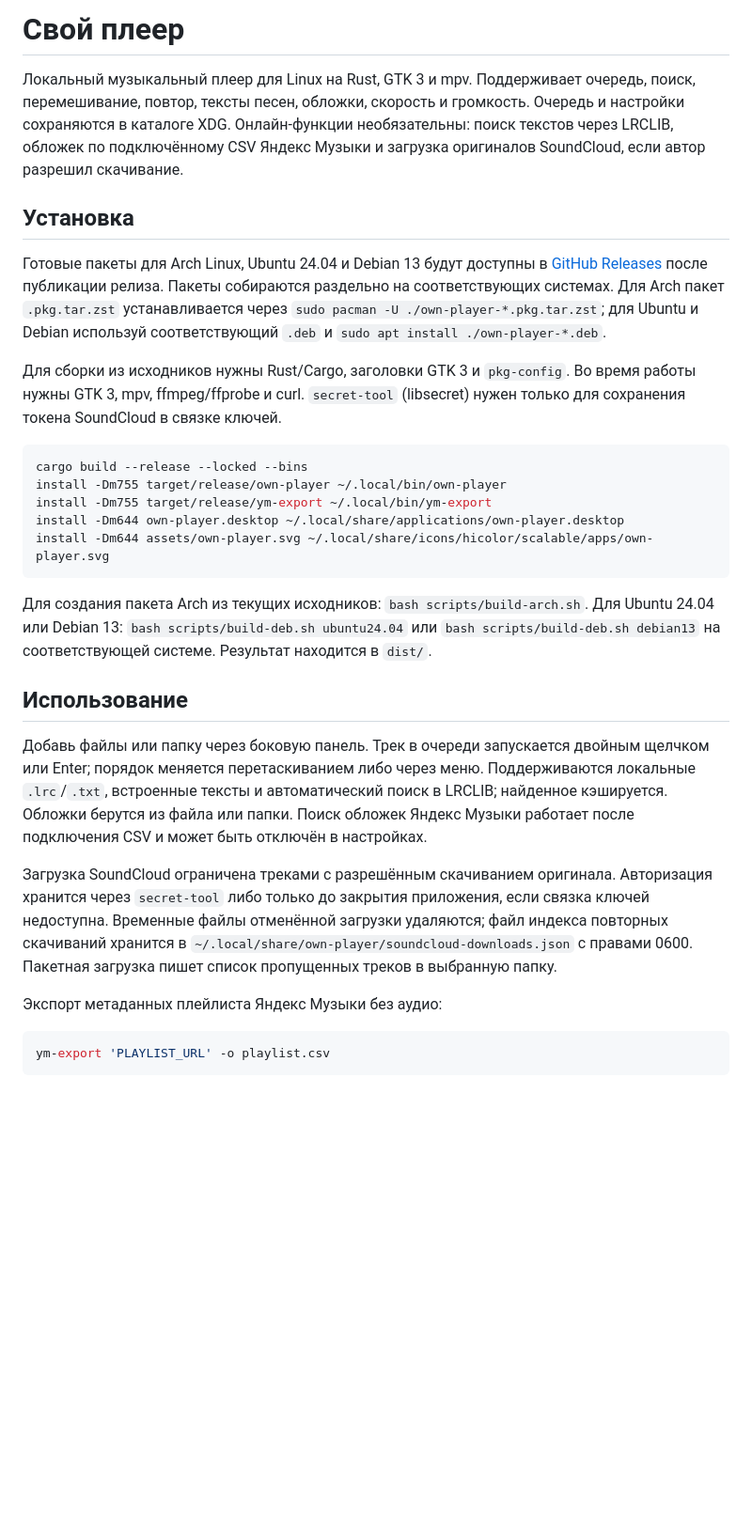
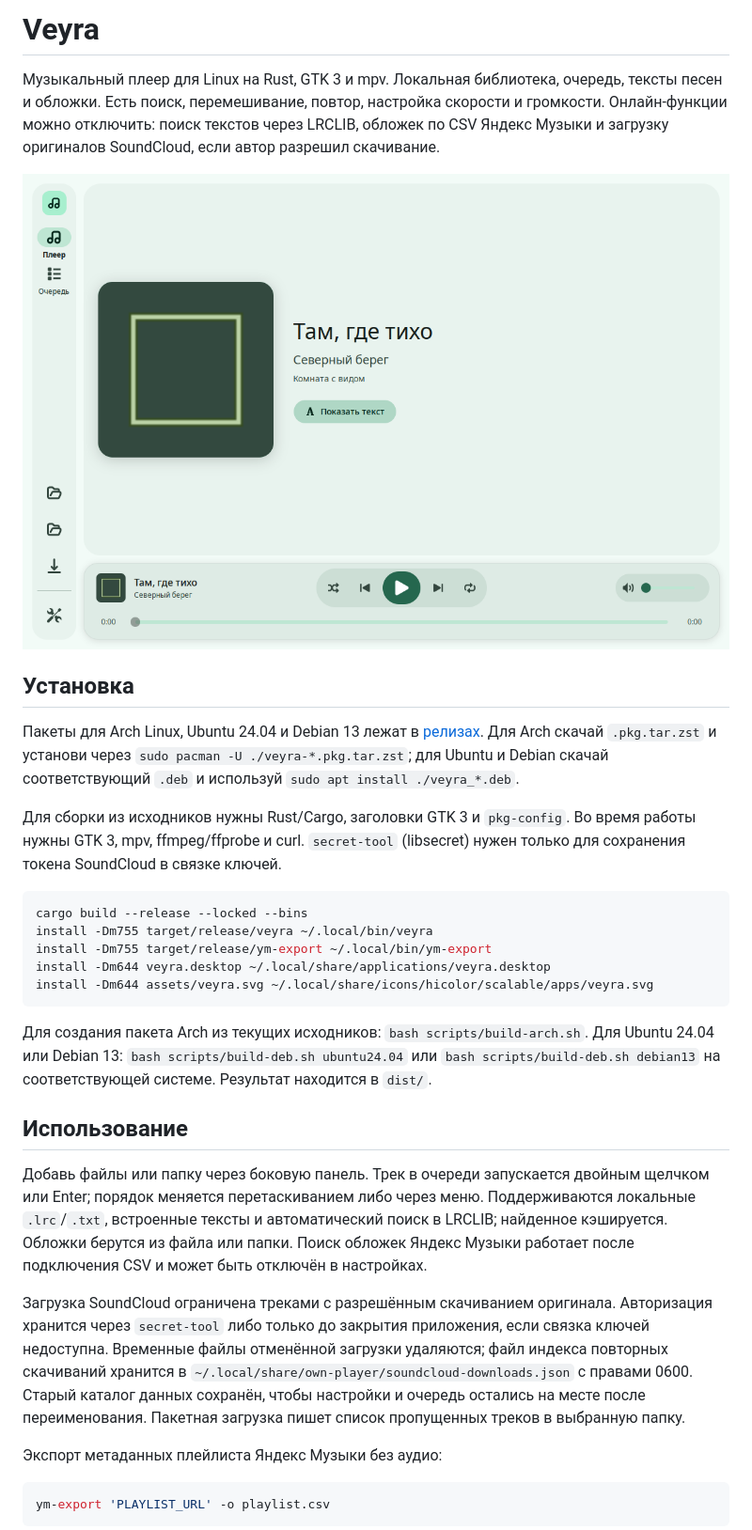
Before and after one commit to 68RTF/own-player, a Markdown page: README.md, the part around the change. Shown at 94% size. Rendered like a GitHub page; pictures changed too: docs/player.png (added); blank space fills up the shorter version.

Commit message:
Rename player to Veyra and refresh project page

````diff
--- a/README.md
+++ b/README.md
@@ -1,19 +1,21 @@
-# Свой плеер
+# Veyra
 
-Локальный музыкальный плеер для Linux на Rust, GTK 3 и mpv. Поддерживает очередь, поиск, перемешивание, повтор, тексты песен, обложки, скорость и громкость. Очередь и настройки сохраняются в каталоге XDG. Онлайн-функции необязательны: поиск текстов через LRCLIB, обложек по подключённому CSV Яндекс Музыки и загрузка оригиналов SoundCloud, если автор разрешил скачивание.
+Музыкальный плеер для Linux на Rust, GTK 3 и mpv. Локальная библиотека, очередь, тексты песен и обложки. Есть поиск, перемешивание, повтор, настройка скорости и громкости. Онлайн-функции можно отключить: поиск текстов через LRCLIB, обложек по CSV Яндекс Музыки и загрузку оригиналов SoundCloud, если автор разрешил скачивание.
+
+![Плеер Veyra](docs/player.png)
 
 ## Установка
 
-Готовые пакеты для Arch Linux, Ubuntu 24.04 и Debian 13 будут доступны в [GitHub Releases](https://github.com/68RTF/own-player/releases) после публикации релиза. Пакеты собираются раздельно на соответствующих системах. Для Arch пакет `.pkg.tar.zst` устанавливается через `sudo pacman -U ./own-player-*.pkg.tar.zst`; для Ubuntu и Debian используй соответствующий `.deb` и `sudo apt install ./own-player-*.deb`.
+Пакеты для Arch Linux, Ubuntu 24.04 и Debian 13 лежат в [релизах](https://github.com/68RTF/veyra/releases). Для Arch скачай `.pkg.tar.zst` и установи через `sudo pacman -U ./veyra-*.pkg.tar.zst`; для Ubuntu и Debian скачай соответствующий `.deb` и используй `sudo apt install ./veyra_*.deb`.
 
 Для сборки из исходников нужны Rust/Cargo, заголовки GTK 3 и `pkg-config`. Во время работы нужны GTK 3, mpv, ffmpeg/ffprobe и curl. `secret-tool` (libsecret) нужен только для сохранения токена SoundCloud в связке ключей.
 
 ```sh
 cargo build --release --locked --bins
-install -Dm755 target/release/own-player ~/.local/bin/own-player
+install -Dm755 target/release/veyra ~/.local/bin/veyra
 install -Dm755 target/release/ym-export ~/.local/bin/ym-export
-install -Dm644 own-player.desktop ~/.local/share/applications/own-player.desktop
-install -Dm644 assets/own-player.svg ~/.local/share/icons/hicolor/scalable/apps/own-player.svg
+install -Dm644 veyra.desktop ~/.local/share/applications/veyra.desktop
+install -Dm644 assets/veyra.svg ~/.local/share/icons/hicolor/scalable/apps/veyra.svg
 ```
 
 Для создания пакета Arch из текущих исходников: `bash scripts/build-arch.sh`. Для Ubuntu 24.04 или Debian 13: `bash scripts/build-deb.sh ubuntu24.04` или `bash scripts/build-deb.sh debian13` на соответствующей системе. Результат находится в `dist/`.
@@ -22,7 +24,7 @@ install -Dm644 assets/own-player.svg ~/.local/share/icons/hicolor/scalable/apps/
 
 Добавь файлы или папку через боковую панель. Трек в очереди запускается двойным щелчком или Enter; порядок меняется перетаскиванием либо через меню. Поддерживаются локальные `.lrc`/`.txt`, встроенные тексты и автоматический поиск в LRCLIB; найденное кэшируется. Обложки берутся из файла или папки. Поиск обложек Яндекс Музыки работает после подключения CSV и может быть отключён в настройках.
 
-Загрузка SoundCloud ограничена треками с разрешённым скачиванием оригинала. Авторизация хранится через `secret-tool` либо только до закрытия приложения, если связка ключей недоступна. Временные файлы отменённой загрузки удаляются; файл индекса повторных скачиваний хранится в `~/.local/share/own-player/soundcloud-downloads.json` с правами 0600. Пакетная загрузка пишет список пропущенных треков в выбранную папку.
+Загрузка SoundCloud ограничена треками с разрешённым скачиванием оригинала. Авторизация хранится через `secret-tool` либо только до закрытия приложения, если связка ключей недоступна. Временные файлы отменённой загрузки удаляются; файл индекса повторных скачиваний хранится в `~/.local/share/own-player/soundcloud-downloads.json` с правами 0600. Старый каталог данных сохранён, чтобы настройки и очередь остались на месте после переименования. Пакетная загрузка пишет список пропущенных треков в выбранную папку.
 
 Экспорт метаданных плейлиста Яндекс Музыки без аудио:
 
````
Also changed, not shown: REVIEW.md (+1 -1 lines), 14 other files.
